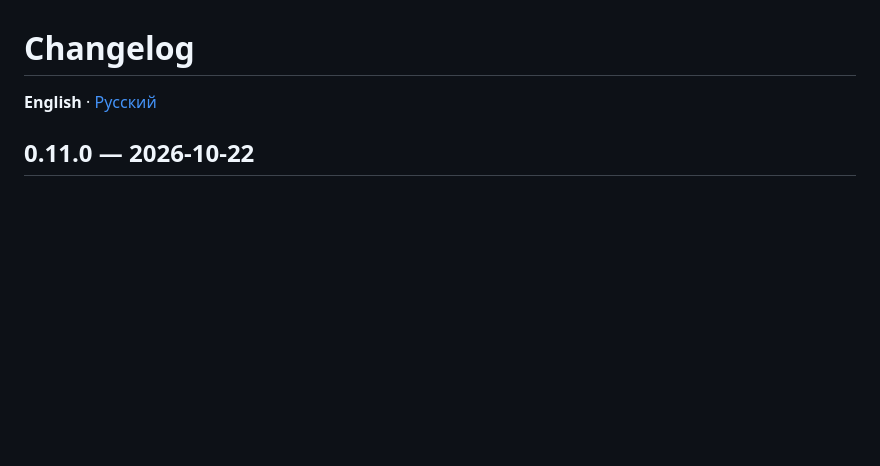
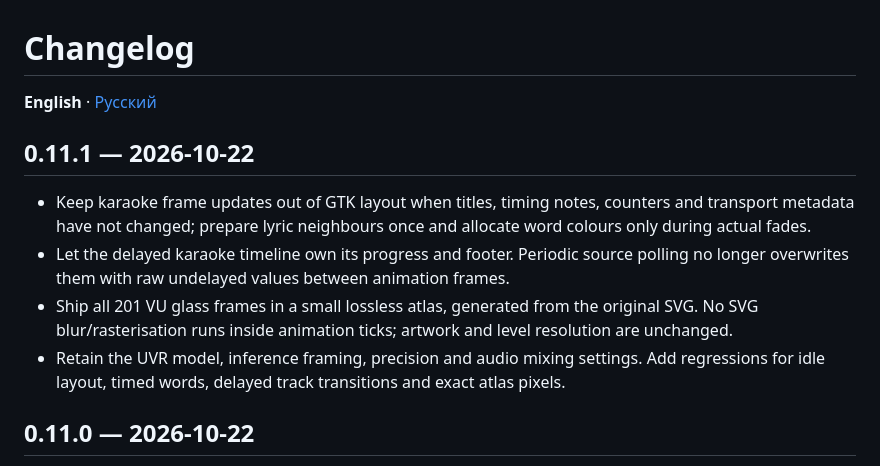
Before and after one commit to BlackSnaker/emberbox-audio, a Markdown page: CHANGELOG.md, the part around the change. Rendered like a GitHub page; blank space fills up the shorter version.

Commit message:
perf: remove karaoke layout churn and live VU rasterisation

```diff
--- a/CHANGELOG.md
+++ b/CHANGELOG.md
@@ -1,6 +1,13 @@
 # Changelog
 
 **English** · [Русский](CHANGELOG.ru.md)
+
+## 0.11.1 — 2026-10-22
+
+- Keep karaoke frame updates out of GTK layout when titles, timing notes, counters and transport metadata have not changed; prepare lyric neighbours once and allocate word colours only during actual fades.
+- Let the delayed karaoke timeline own its progress and footer. Periodic source polling no longer overwrites them with raw undelayed values between animation frames.
+- Ship all 201 VU glass frames in a small lossless atlas, generated from the original SVG. No SVG blur/rasterisation runs inside animation ticks; artwork and level resolution are unchanged.
+- Retain the UVR model, inference framing, precision and audio mixing settings. Add regressions for idle layout, timed words, delayed track transitions and exact atlas pixels.
 
 ## 0.11.0 — 2026-10-22
 
```
Also changed, not shown: CHANGELOG.ru.md (+7 -0 lines), README.ru.md (+1 -1 lines), src/tube-meter-v1.png (added), 9 other files.
